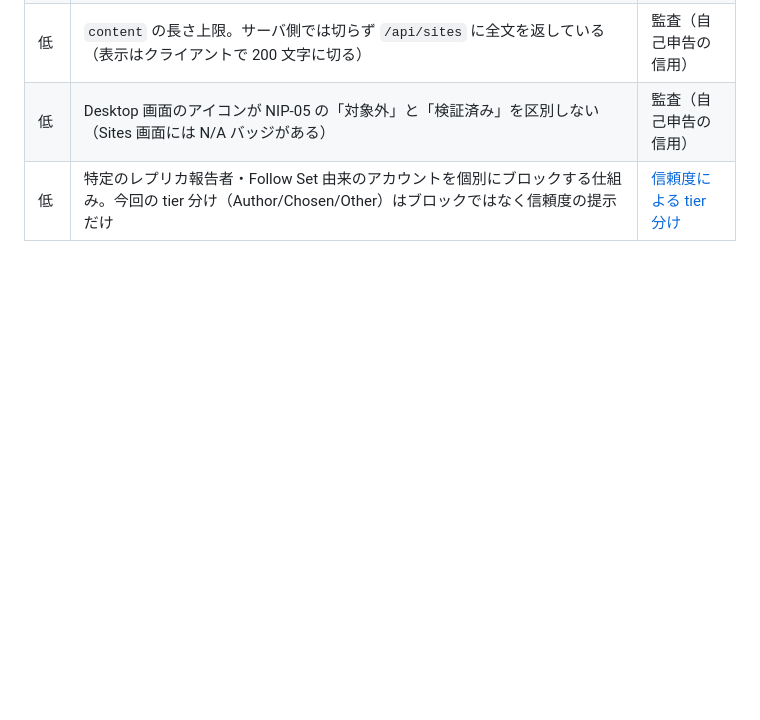
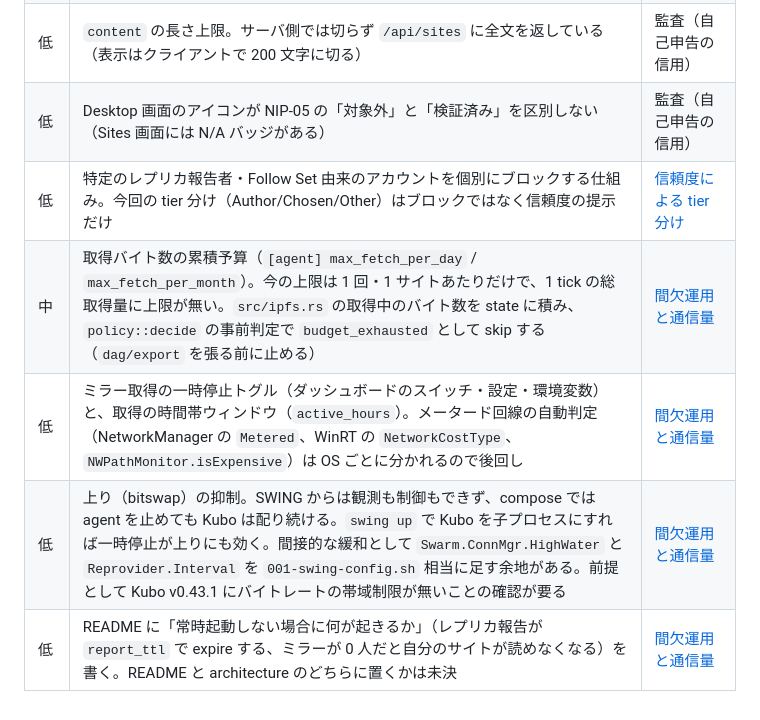
Before and after one commit to amane-katagiri/swing, a Markdown page: docs/todo.md, the part around the change. Rendered like a GitHub page; blank space fills up the shorter version.

```diff
--- a/docs/todo.md
+++ b/docs/todo.md
@@ -35,3 +35,7 @@
 | 低 | `content` の長さ上限。サーバ側では切らず `/api/sites` に全文を返している（表示はクライアントで 200 文字に切る） | 監査（自己申告の信用） |
 | 低 | Desktop 画面のアイコンが NIP-05 の「対象外」と「検証済み」を区別しない（Sites 画面には N/A バッジがある） | 監査（自己申告の信用） |
 | 低 | 特定のレプリカ報告者・Follow Set 由来のアカウントを個別にブロックする仕組み。今回の tier 分け（Author/Chosen/Other）はブロックではなく信頼度の提示だけ | [信頼度による tier 分け](log/2026-09-23-trust-tiers.md) |
+| 中 | 取得バイト数の累積予算（`[agent] max_fetch_per_day` / `max_fetch_per_month`）。今の上限は 1 回・1 サイトあたりだけで、1 tick の総取得量に上限が無い。`src/ipfs.rs` の取得中のバイト数を state に積み、`policy::decide` の事前判定で `budget_exhausted` として skip する（`dag/export` を張る前に止める） | [間欠運用と通信量](log/2026-09-23-intermittent-operation-and-traffic-limits.md) |
+| 低 | ミラー取得の一時停止トグル（ダッシュボードのスイッチ・設定・環境変数）と、取得の時間帯ウィンドウ（`active_hours`）。メータード回線の自動判定（NetworkManager の `Metered`、WinRT の `NetworkCostType`、`NWPathMonitor.isExpensive`）は OS ごとに分かれるので後回し | [間欠運用と通信量](log/2026-09-23-intermittent-operation-and-traffic-limits.md) |
+| 低 | 上り（bitswap）の抑制。SWING からは観測も制御もできず、compose では agent を止めても Kubo は配り続ける。`swing up` で Kubo を子プロセスにすれば一時停止が上りにも効く。間接的な緩和として `Swarm.ConnMgr.HighWater` と `Reprovider.Interval` を `001-swing-config.sh` 相当に足す余地がある。前提として Kubo v0.43.1 にバイトレートの帯域制限が無いことの確認が要る | [間欠運用と通信量](log/2026-09-23-intermittent-operation-and-traffic-limits.md) |
+| 低 | README に「常時起動しない場合に何が起きるか」（レプリカ報告が `report_ttl` で expire する、ミラーが 0 人だと自分のサイトが読めなくなる）を書く。README と architecture のどちらに置くかは未決 | [間欠運用と通信量](log/2026-09-23-intermittent-operation-and-traffic-limits.md) |
```
Also changed, not shown: docs/log/2026-09-23-intermittent-operation-and-traffic-limits.md (added, +69 -0 lines).
